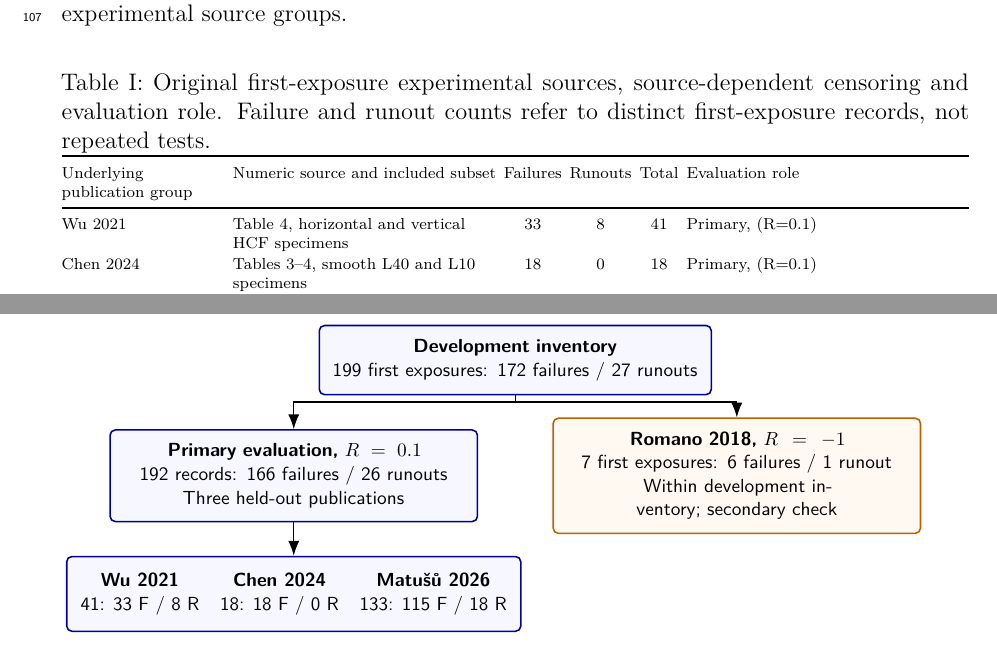
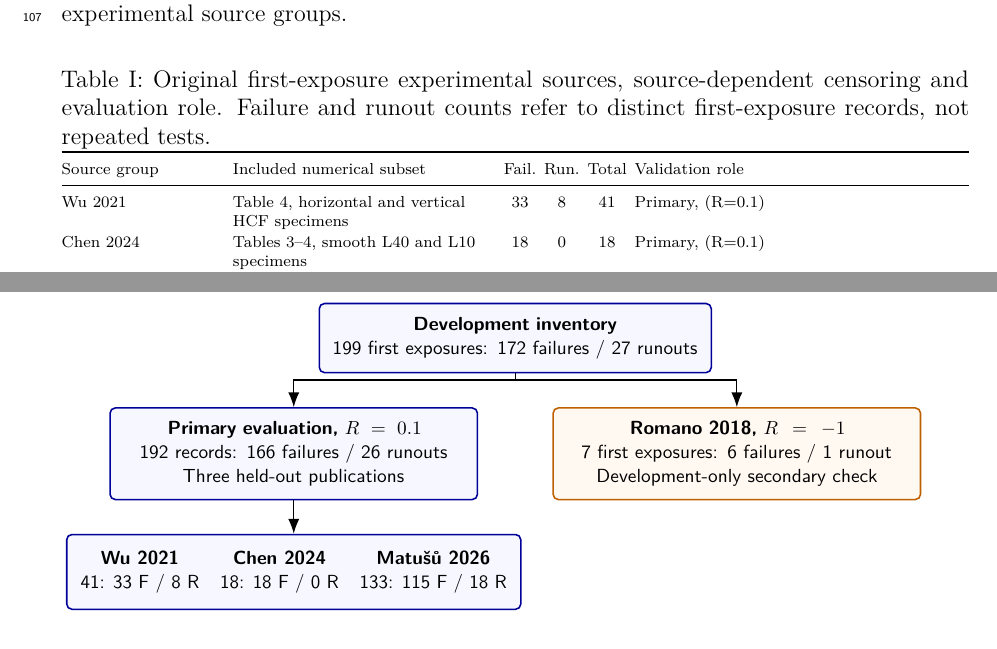
Before and after one commit to sreearravind/Synthetic-Augmentation-for-Censor-Aware-Fatigue-Life-Prediction-of-LPBF-Al, a LaTeX paper (Manuscript_development/MMTA_Topical_Collection_2026/main_MMTA_2026-10-27.tex): two parts of pages 4 and 6 of 35, joined at a grey line, cut so that both start at the same text. Compiled offline with pdfLaTeX.

Commit message:
style(mmta): improve Figure 1 Romano label and Table I portrait header legibility

```diff
--- a/Manuscript_development/MMTA_Topical_Collection_2026/main_MMTA_2026-10-27.tex
+++ b/Manuscript_development/MMTA_Topical_Collection_2026/main_MMTA_2026-10-27.tex
@@ -75,7 +75,7 @@
  Three held-out publications};
 \node[checkbox,text width=6.9cm] (romano) at (4.5,3.95)
  {\textbf{Romano 2018, $R=-1$}\\7 first exposures: 6 failures / 1 runout\\
- Within development inventory; secondary check};
+ Development-only secondary check};
 % Separate, orthogonal connectors above the nodes.
 \coordinate (rootFork) at (0,5.45);
 \draw[line width=0.75pt] (inventory.south) -- (rootFork);
@@ -260,7 +260,7 @@ We assembled published, numerically reported fatigue results for laser powder be
 \renewcommand{\arraystretch}{1.10}
 \begin{tabularx}{\linewidth}{@{}>{\raggedright\arraybackslash}p{0.18\linewidth}>{\raggedright\arraybackslash}p{0.29\linewidth}ccc>{\raggedright\arraybackslash}X@{}}
 \toprule
-Underlying publication group & Numeric source and included subset & Failures & Runouts & Total & Evaluation role \\ \midrule
+Source group & Included numerical subset & Fail. & Run. & Total & Validation role \\ \midrule
 Wu 2021 & Table 4, horizontal and vertical HCF specimens & 33 & 8 & 41 & Primary, (R=0.1) \\
 Chen 2024 & Tables 3–4, smooth L40 and L10 specimens & 18 & 0 & 18 & Primary, (R=0.1) \\
 Matušů 2026 & Workbook sheets 71–74, 91–94 and C01–C03; three platform families within one paper & 115 & 18 & 133 & Primary, (R=0.1) \\
```
